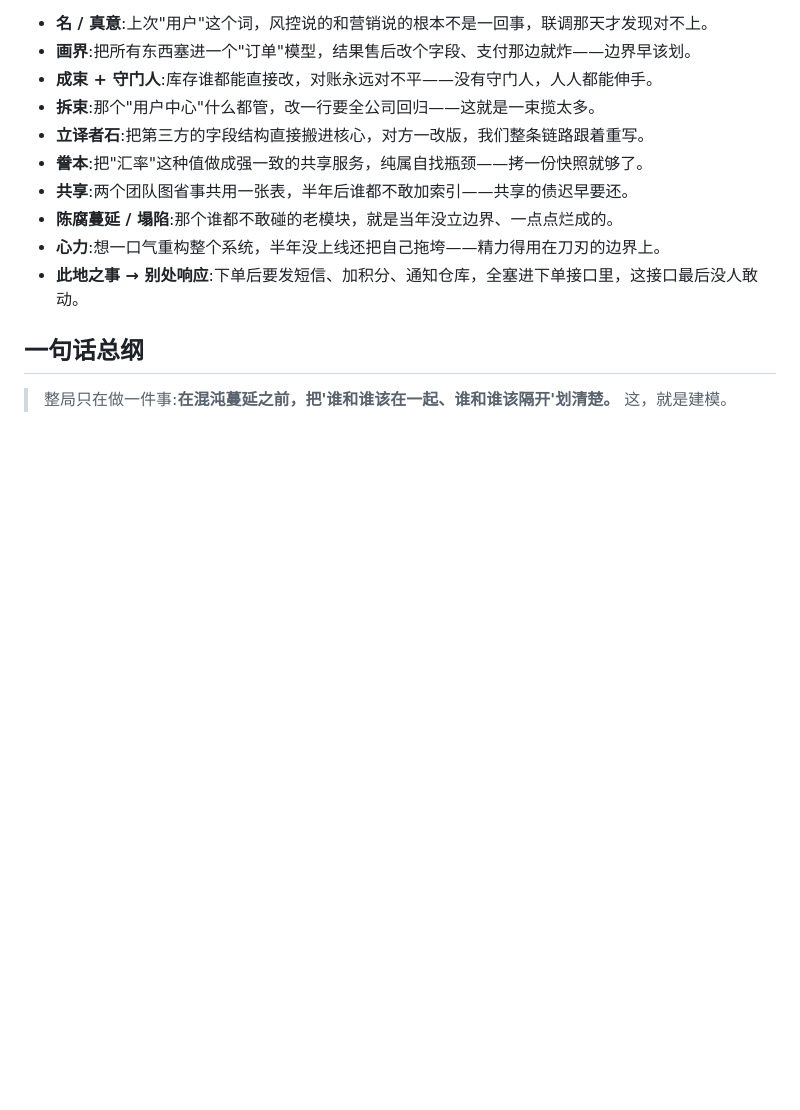
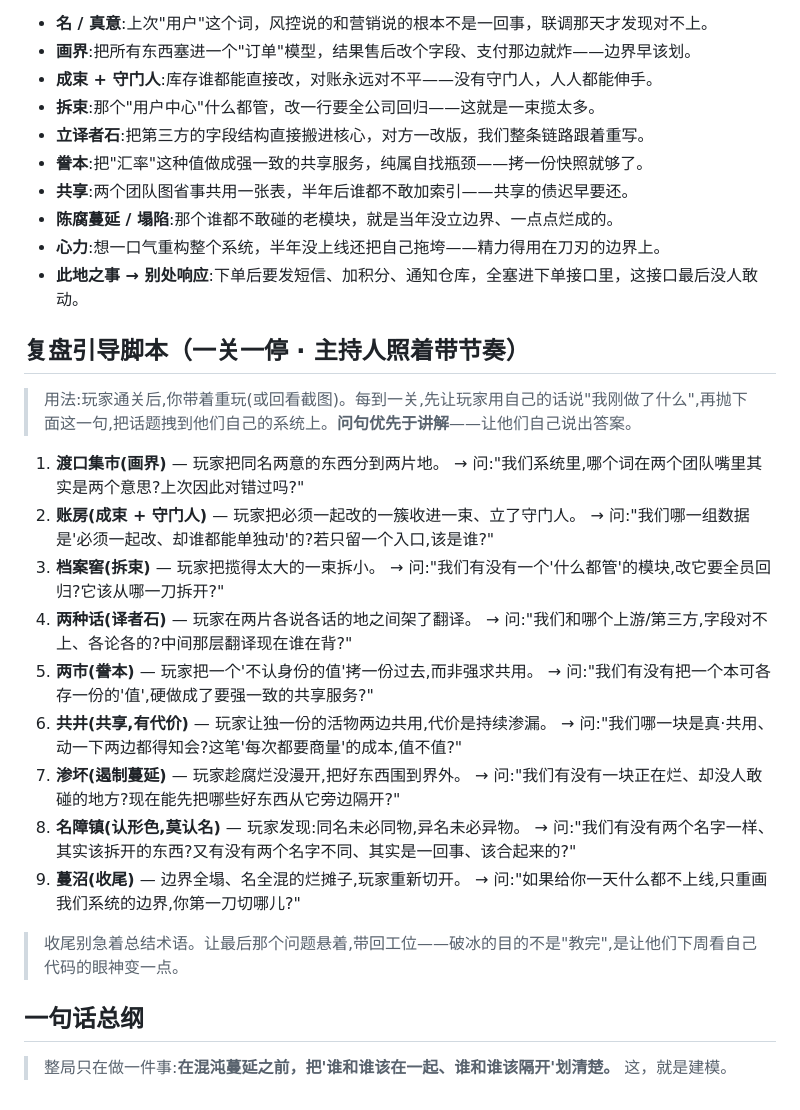
Before and after one commit to HelloKuoty/bounds, a Markdown page: team/FACILITATOR_KEY.md, the part around the change. GitHub-like rendering; blank space fills up the shorter version.

```diff
--- a/team/FACILITATOR_KEY.md
+++ b/team/FACILITATOR_KEY.md
@@ -39,5 +39,29 @@
 - **心力**:想一口气重构整个系统，半年没上线还把自己拖垮——精力得用在刀刃的边界上。
 - **此地之事 → 别处响应**:下单后要发短信、加积分、通知仓库，全塞进下单接口里，这接口最后没人敢动。
 
+## 复盘引导脚本（一关一停 · 主持人照着带节奏）
+> 用法:玩家通关后,你带着重玩(或回看截图)。每到一关,先让玩家用自己的话说"我刚做了什么",再抛下面这一句,把话题拽到他们自己的系统上。**问句优先于讲解**——让他们自己说出答案。
+
+1. **渡口集市(画界)** — 玩家把同名两意的东西分到两片地。
+   → 问:"我们系统里,哪个词在两个团队嘴里其实是两个意思?上次因此对错过吗?"
+2. **账房(成束 + 守门人)** — 玩家把必须一起改的一簇收进一束、立了守门人。
+   → 问:"我们哪一组数据是'必须一起改、却谁都能单独动'的?若只留一个入口,该是谁?"
+3. **档案窖(拆束)** — 玩家把揽得太大的一束拆小。
+   → 问:"我们有没有一个'什么都管'的模块,改它要全员回归?它该从哪一刀拆开?"
+4. **两种话(译者石)** — 玩家在两片各说各话的地之间架了翻译。
+   → 问:"我们和哪个上游/第三方,字段对不上、各论各的?中间那层翻译现在谁在背?"
+5. **两市(誊本)** — 玩家把一个'不认身份的值'拷一份过去,而非强求共用。
+   → 问:"我们有没有把一个本可各存一份的'值',硬做成了要强一致的共享服务?"
+6. **共井(共享,有代价)** — 玩家让独一份的活物两边共用,代价是持续渗漏。
+   → 问:"我们哪一块是真·共用、动一下两边都得知会?这笔'每次都要商量'的成本,值不值?"
+7. **渗坏(遏制蔓延)** — 玩家趁腐烂没漫开,把好东西围到界外。
+   → 问:"我们有没有一块正在烂、却没人敢碰的地方?现在能先把哪些好东西从它旁边隔开?"
+8. **名障镇(认形色,莫认名)** — 玩家发现:同名未必同物,异名未必异物。
+   → 问:"我们有没有两个名字一样、其实该拆开的东西?又有没有两个名字不同、其实是一回事、该合起来的?"
+9. **蔓沼(收尾)** — 边界全塌、名全混的烂摊子,玩家重新切开。
+   → 问:"如果给你一天什么都不上线,只重画我们系统的边界,你第一刀切哪儿?"
+
+> 收尾别急着总结术语。让最后那个问题悬着,带回工位——破冰的目的不是"教完",是让他们下周看自己代码的眼神变一点。
+
 ## 一句话总纲
 > 整局只在做一件事:**在混沌蔓延之前，把'谁和谁该在一起、谁和谁该隔开'划清楚。** 这，就是建模。
```
Also changed, not shown: team/iterations/iter-19.md (added, +21 -0 lines).
